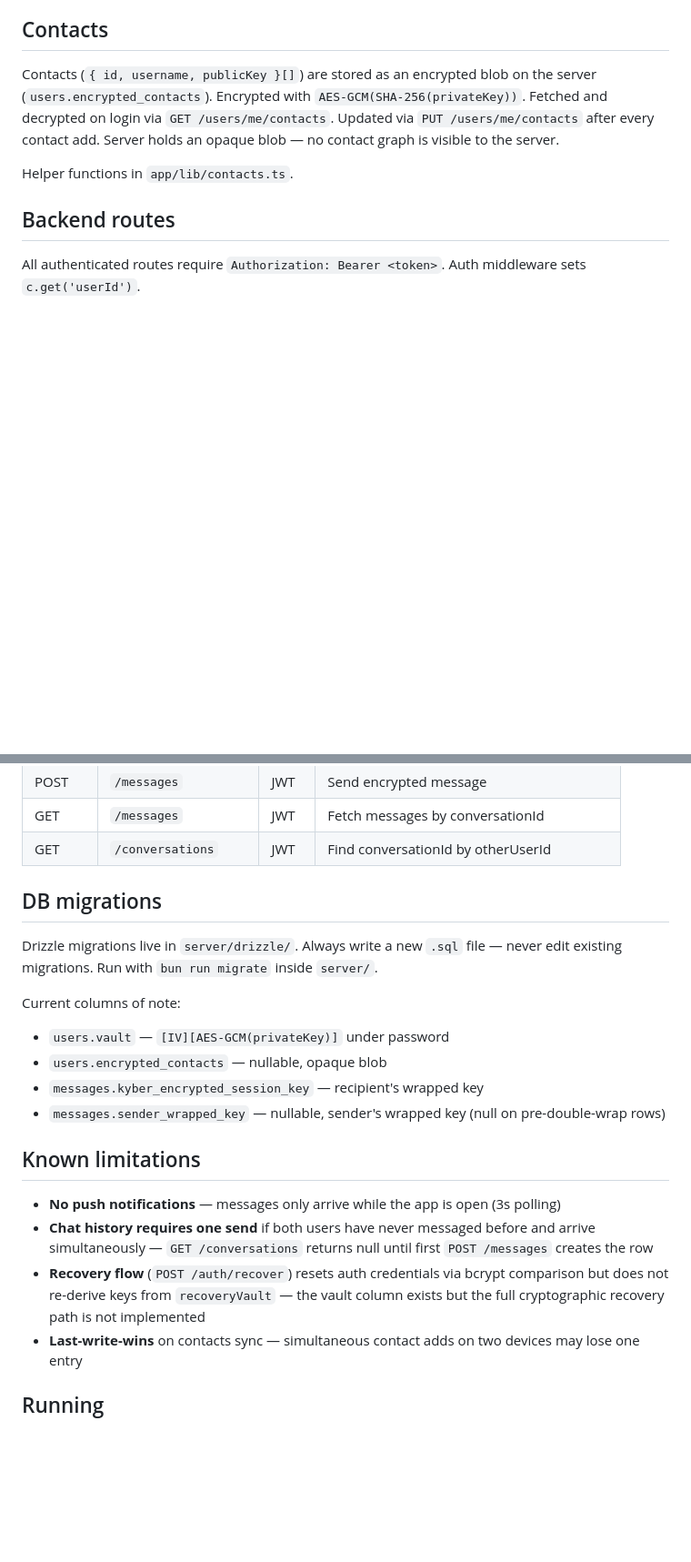
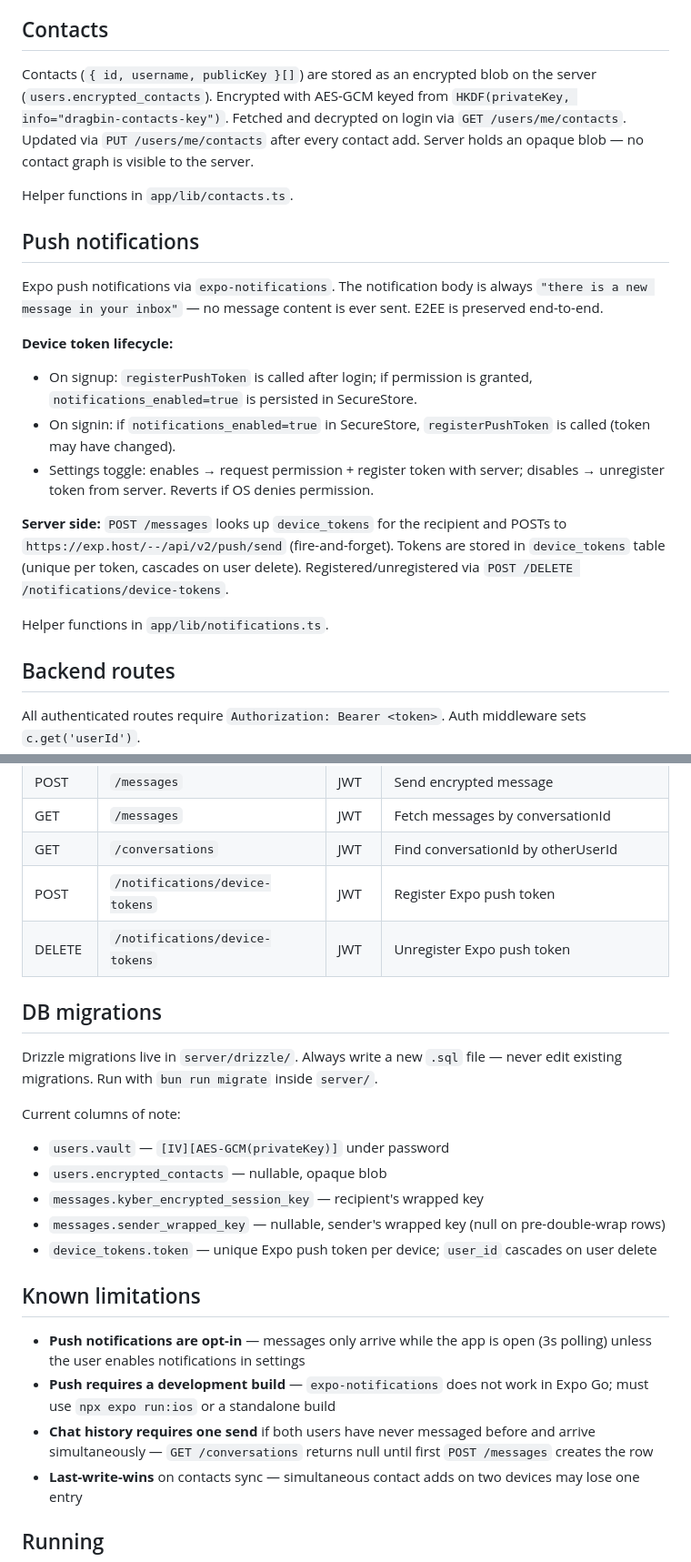
Before and after one commit to prasdud/ghayb, a Markdown page: CLAUDE.md, 2 parts joined by grey strips. Shown at 91% size. Drawn GitHub-style; blank space fills up the shorter version.

Commit message:
update CLAUDE.md: push notifications, HKDF contacts key, route table
- document push notification architecture (device tokens, fire-and-forget, no content)
- correct encryptBlob key derivation: HKDF not SHA-256
- add /notifications routes to backend route table
- add device_tokens column note to DB migrations section
- replace "no push notifications" limitation with accurate opt-in caveat
- remove stale "recovery flow not implemented" limitation (resolved)

```diff
--- a/CLAUDE.md
+++ b/CLAUDE.md
@@ -44,9 +44,22 @@ Auth guard lives in `app/(main)/_layout.tsx`. If `session` is null it redirects
 
 ## Contacts
 
-Contacts (`{ id, username, publicKey }[]`) are stored as an encrypted blob on the server (`users.encrypted_contacts`). Encrypted with `AES-GCM(SHA-256(privateKey))`. Fetched and decrypted on login via `GET /users/me/contacts`. Updated via `PUT /users/me/contacts` after every contact add. Server holds an opaque blob — no contact graph is visible to the server.
+Contacts (`{ id, username, publicKey }[]`) are stored as an encrypted blob on the server (`users.encrypted_contacts`). Encrypted with AES-GCM keyed from `HKDF(privateKey, info="dragbin-contacts-key")`. Fetched and decrypted on login via `GET /users/me/contacts`. Updated via `PUT /users/me/contacts` after every contact add. Server holds an opaque blob — no contact graph is visible to the server.
 
 Helper functions in `app/lib/contacts.ts`.
+
+## Push notifications
+
+Expo push notifications via `expo-notifications`. The notification body is always `"there is a new message in your inbox"` — no message content is ever sent. E2EE is preserved end-to-end.
+
+**Device token lifecycle:**
+- On signup: `registerPushToken` is called after login; if permission is granted, `notifications_enabled=true` is persisted in SecureStore.
+- On signin: if `notifications_enabled=true` in SecureStore, `registerPushToken` is called (token may have changed).
+- Settings toggle: enables → request permission + register token with server; disables → unregister token from server. Reverts if OS denies permission.
+
+**Server side:** `POST /messages` looks up `device_tokens` for the recipient and POSTs to `https://exp.host/--/api/v2/push/send` (fire-and-forget). Tokens are stored in `device_tokens` table (unique per token, cascades on user delete). Registered/unregistered via `POST /DELETE /notifications/device-tokens`.
+
+Helper functions in `app/lib/notifications.ts`.
 
 ## Backend routes
 
@@ -64,6 +77,8 @@ All authenticated routes require `Authorization: Bearer <token>`. Auth middlewar
 | POST | `/messages` | JWT | Send encrypted message |
 | GET | `/messages` | JWT | Fetch messages by conversationId |
 | GET | `/conversations` | JWT | Find conversationId by otherUserId |
+| POST | `/notifications/device-tokens` | JWT | Register Expo push token |
+| DELETE | `/notifications/device-tokens` | JWT | Unregister Expo push token |
 
 ## DB migrations
 
@@ -74,12 +89,13 @@ Current columns of note:
 - `users.encrypted_contacts` — nullable, opaque blob
 - `messages.kyber_encrypted_session_key` — recipient's wrapped key
 - `messages.sender_wrapped_key` — nullable, sender's wrapped key (null on pre-double-wrap rows)
+- `device_tokens.token` — unique Expo push token per device; `user_id` cascades on user delete
 
 ## Known limitations
 
-- **No push notifications** — messages only arrive while the app is open (3s polling)
+- **Push notifications are opt-in** — messages only arrive while the app is open (3s polling) unless the user enables notifications in settings
+- **Push requires a development build** — `expo-notifications` does not work in Expo Go; must use `npx expo run:ios` or a standalone build
 - **Chat history requires one send** if both users have never messaged before and arrive simultaneously — `GET /conversations` returns null until first `POST /messages` creates the row
-- **Recovery flow** (`POST /auth/recover`) resets auth credentials via bcrypt comparison but does not re-derive keys from `recoveryVault` — the vault column exists but the full cryptographic recovery path is not implemented
 - **Last-write-wins** on contacts sync — simultaneous contact adds on two devices may lose one entry
 
 ## Running
```
Also changed, not shown: other parts of CLAUDE.md (+1 -1 lines).
